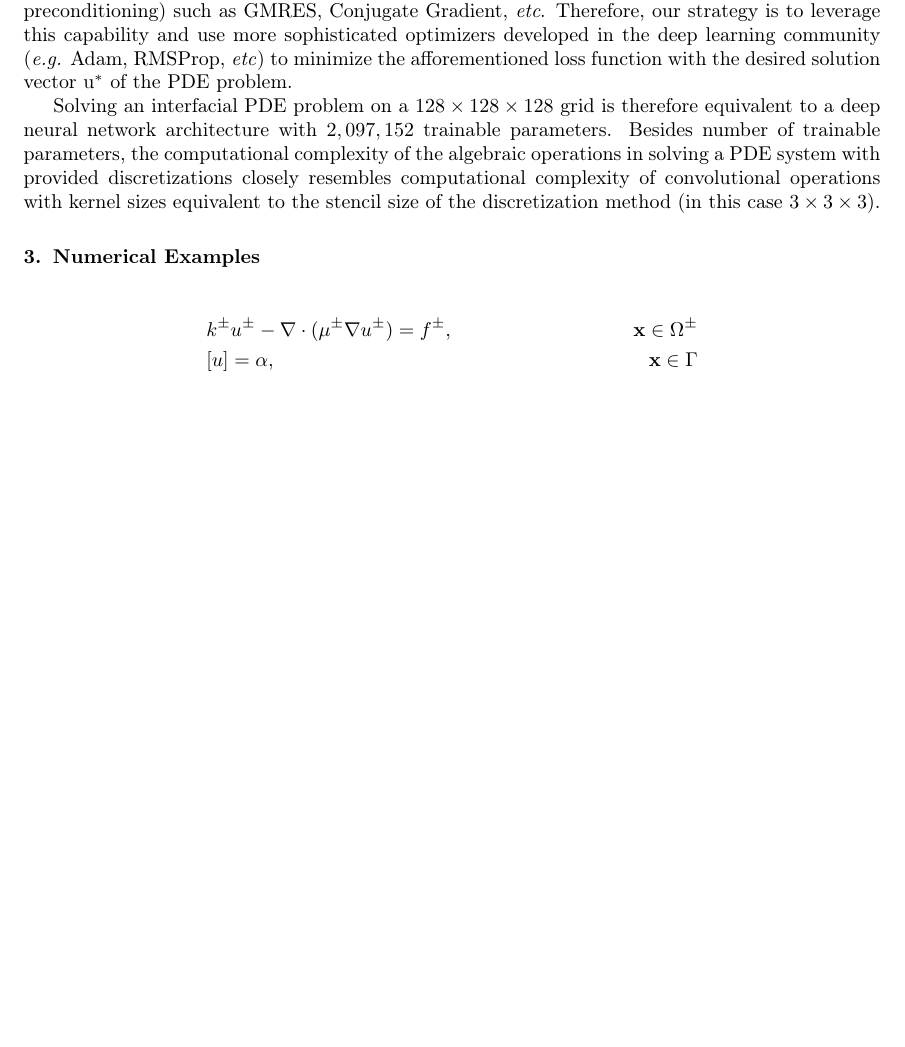
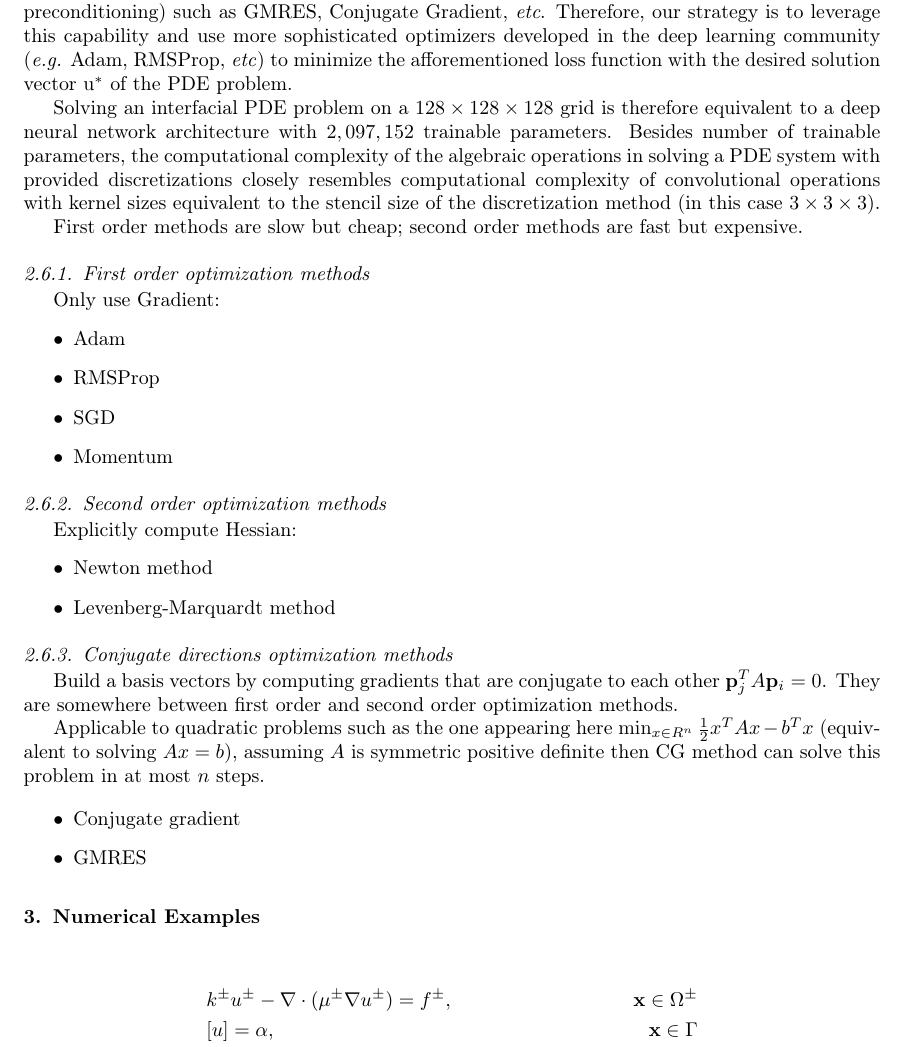
Before and after one commit to JAX-DIPS/JAX-DIPS, a LaTeX paper (manuscript/jax_dips.tex): part of page 11 of 13, cut so that both start at the same text, the shorter picture padded with empty space. Compiled offline with pdfLaTeX.

Commit message:
testing a bit with second order optimization methods

```diff
--- a/manuscript/jax_dips.tex
+++ b/manuscript/jax_dips.tex
@@ -652,6 +652,50 @@ JAX-DIPS allows for exact computation of the gradient of the loss function using
 
 Solving an interfacial PDE problem on a $\rm 128\times 128 \times 128$ grid is therefore equivalent to a deep neural network architecture with $2,097,152$ trainable parameters. Besides number of trainable parameters, the computational complexity of the algebraic operations in solving a PDE system with provided discretizations closely resembles computational complexity of convolutional operations with kernel sizes equivalent to the stencil size of the discretization method (in this case $3\times 3 \times 3$).
 
+
+First order methods are slow but cheap; second order methods are fast but expensive.
+
+
+\subsubsection{First order optimization methods}
+Only use Gradient:
+\begin{itemize}
+\item Adam
+\item RMSProp
+\item SGD
+\item Momentum
+\end{itemize}
+
+
+\subsubsection{Second order optimization methods}
+Explicitly compute Hessian:
+\begin{itemize}
+\item Newton method
+\item Levenberg-Marquardt method
+\end{itemize}
+
+
+\subsubsection{Conjugate directions optimization methods}
+Build a basis vectors by computing gradients that are conjugate to each other $\mathbf{p}_j^T A \mathbf{p}_i=0$. They are somewhere between first order and second order optimization methods.
+
+Applicable to quadratic problems such as the one appearing here $\min_{x\in R^n} \frac{1}{2} x^T A x - b^T x$ (equivalent to solving $Ax=b$), assuming $A$ is symmetric positive definite then CG method can solve this problem in at most $n$ steps.
+
+\begin{itemize}
+\item Conjugate gradient
+\item GMRES
+\end{itemize}
+
+
+
+
+
+
+
+
+
+
+
+
+
 \section{Numerical Examples}
 
 \begin{align*}
```
Also changed, not shown: docs/Opitimization_with_jax.pdf (added), docs/conjugate_direction_methods - CMU.pdf (added), docs/gradient based optimization.pdf (added), manuscript/jax_dips.pdf, 6 other files.
